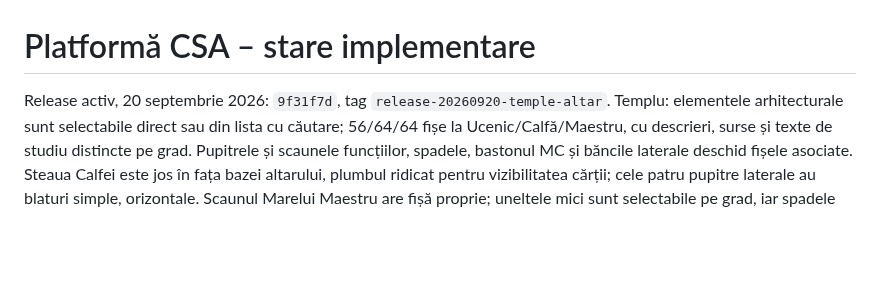
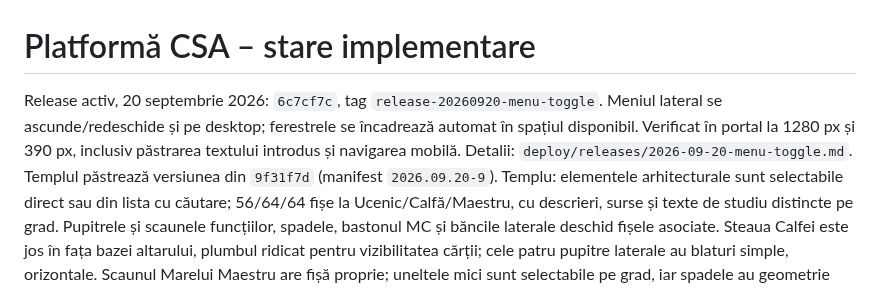
Before and after one commit to stefanrazvani/csa, a Markdown page: PLATFORM_STATUS.md, the part around the change. GitHub-like rendering; blank space fills up the shorter version.

Commit message:
Document verified sidebar release

```diff
--- a/PLATFORM_STATUS.md
+++ b/PLATFORM_STATUS.md
@@ -1,6 +1,11 @@
 # Platformă CSA – stare implementare
 
-Release activ, 20 septembrie 2026: `9f31f7d`, tag `release-20260920-temple-altar`.
+Release activ, 20 septembrie 2026: `6c7cf7c`, tag `release-20260920-menu-toggle`.
+Meniul lateral se ascunde/redeschide și pe desktop; ferestrele se încadrează
+automat în spațiul disponibil. Verificat în portal la 1280 px și 390 px,
+inclusiv păstrarea textului introdus și navigarea mobilă. Detalii:
+`deploy/releases/2026-09-20-menu-toggle.md`.
+Templul păstrează versiunea din `9f31f7d` (manifest `2026.09.20-9`).
 Templu: elementele arhitecturale sunt selectabile direct sau din lista cu căutare;
 56/64/64 fișe la Ucenic/Calfă/Maestru, cu descrieri, surse și texte de studiu distincte pe grad.
 Pupitrele și scaunele funcțiilor, spadele, bastonul MC și băncile laterale deschid fișele asociate.
```
Also changed, not shown: deploy/releases/2026-09-20-menu-toggle.md (added, +46 -0 lines).
